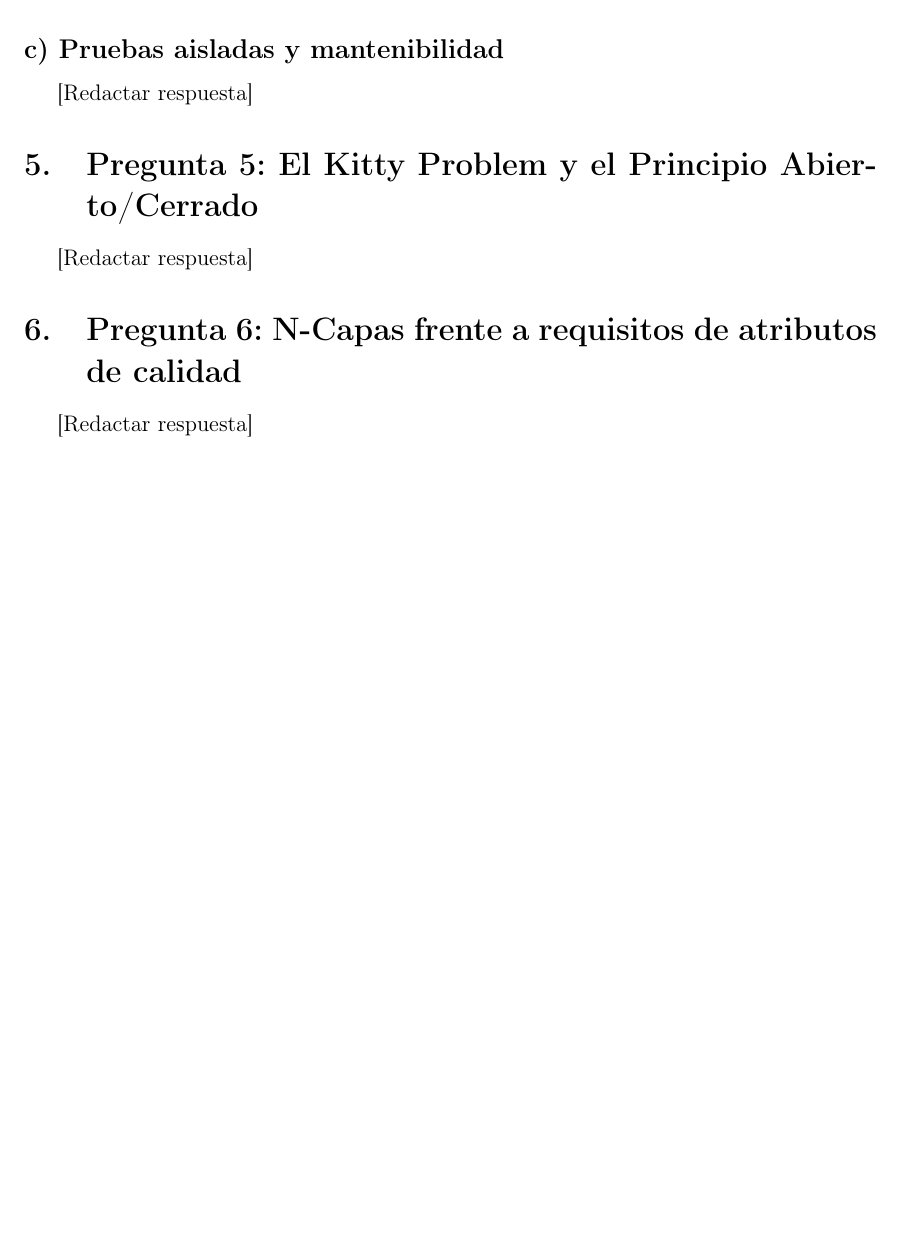
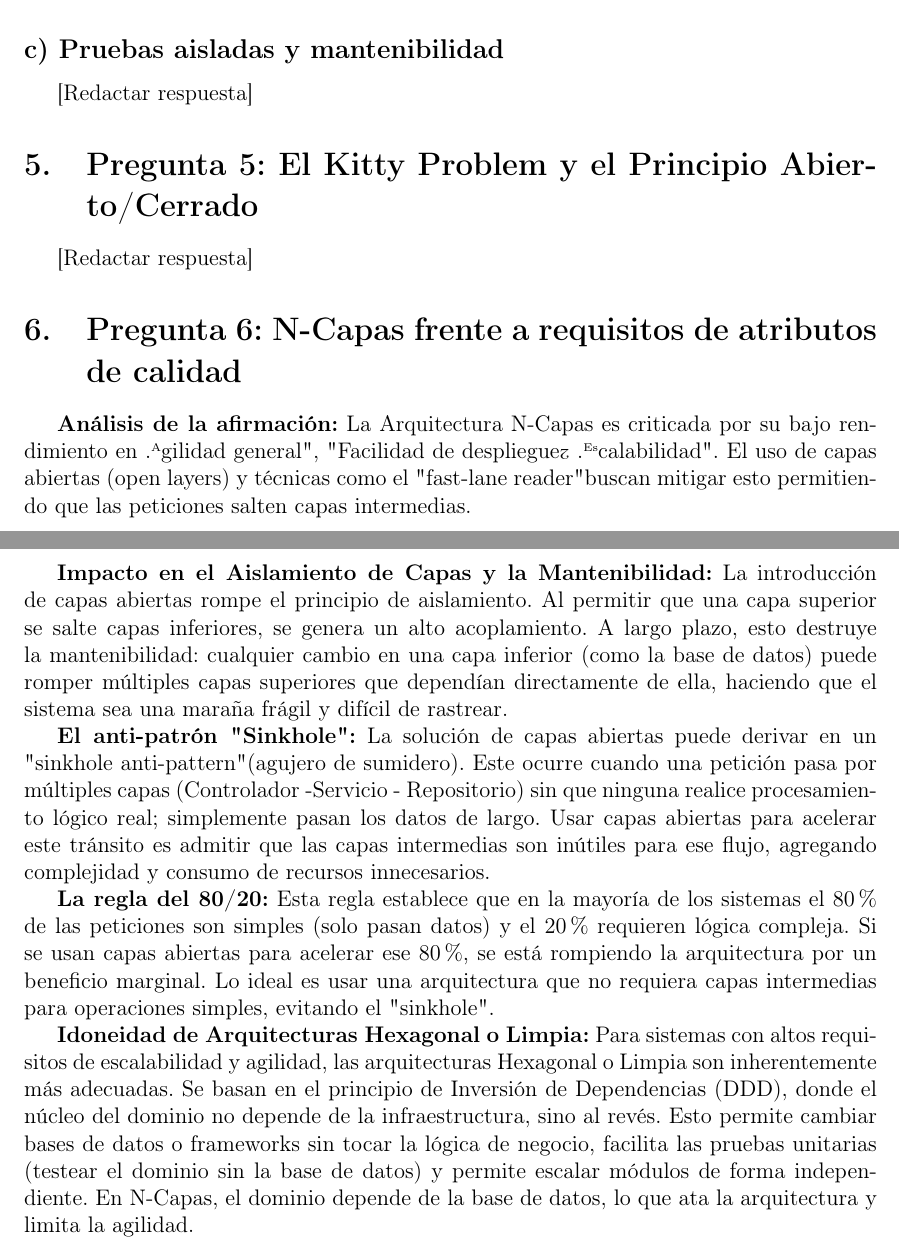
Before and after one commit to alfonsotejeda/astarship, a LaTeX document (Seminario 1/main.tex, which reads Seminario 1/secciones/p6.tex): part of page 3 of 4 before the commit and two parts of pages 3 and 4 of 5 after it, the two joined at a grey line, cut so that both start at the same text, the shorter picture padded with empty space. Compiled offline with pdfLaTeX.

Commit message:
P6: Agrega respuesta de evaluación N-Capas

```diff
--- a/Seminario 1/secciones/p6.tex
+++ b/Seminario 1/secciones/p6.tex
@@ -1,5 +1,13 @@
 \section{Pregunta 6: N-Capas frente a requisitos de atributos de calidad}
 
-% Responsable: [Integrante 6]
+% Responsable: [Reynaldo Guillermo Capdevila Reyes]
 
-[Redactar respuesta]
+\textbf{Análisis de la afirmación:} La Arquitectura N-Capas es criticada por su bajo rendimiento en "Agilidad general", "Facilidad de despliegue" y "Escalabilidad". El uso de capas abiertas (open layers) y técnicas como el "fast-lane reader" buscan mitigar esto permitiendo que las peticiones salten capas intermedias.
+
+\textbf{Impacto en el Aislamiento de Capas y la Mantenibilidad:} La introducción de capas abiertas rompe el principio de aislamiento. Al permitir que una capa superior se salte capas inferiores, se genera un alto acoplamiento. A largo plazo, esto destruye la mantenibilidad: cualquier cambio en una capa inferior (como la base de datos) puede romper múltiples capas superiores que dependían directamente de ella, haciendo que el sistema sea una maraña frágil y difícil de rastrear.
+
+\textbf{El anti-patrón "Sinkhole":} La solución de capas abiertas puede derivar en un "sinkhole anti-pattern" (agujero de sumidero). Este ocurre cuando una petición pasa por múltiples capas (Controlador -Servicio - Repositorio) sin que ninguna realice procesamiento lógico real; simplemente pasan los datos de largo. Usar capas abiertas para acelerar este tránsito es admitir que las capas intermedias son inútiles para ese flujo, agregando complejidad y consumo de recursos innecesarios.
+
+\textbf{La regla del 80/20:} Esta regla establece que en la mayoría de los sistemas el 80\% de las peticiones son simples (solo pasan datos) y el 20\% requieren lógica compleja. Si se usan capas abiertas para acelerar ese 80\%, se está rompiendo la arquitectura por un beneficio marginal. Lo ideal es usar una arquitectura que no requiera capas intermedias para operaciones simples, evitando el "sinkhole".
+
+\textbf{Idoneidad de Arquitecturas Hexagonal o Limpia:} Para sistemas con altos requisitos de escalabilidad y agilidad, las arquitecturas Hexagonal o Limpia son inherentemente más adecuadas. Se basan en el principio de Inversión de Dependencias (DDD), donde el núcleo del dominio no depende de la infraestructura, sino al revés. Esto permite cambiar bases de datos o frameworks sin tocar la lógica de negocio, facilita las pruebas unitarias (testear el dominio sin la base de datos) y permite escalar módulos de forma independiente. En N-Capas, el dominio depende de la base de datos, lo que ata la arquitectura y limita la agilidad.
```
